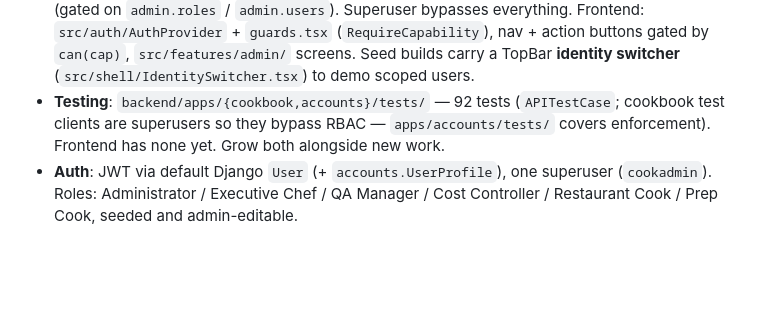
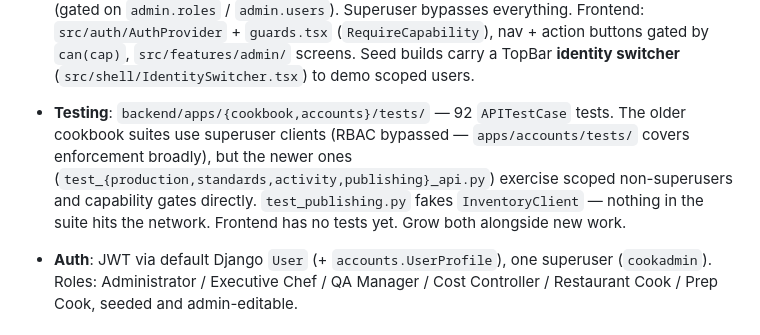
Before and after one commit to yassinissa/Cookbook, a Markdown page: CLAUDE.md, the part around one of its changes. Drawn GitHub-style; blank space fills up the shorter version.

```diff
--- a/CLAUDE.md
+++ b/CLAUDE.md
@@ -121,10 +136,13 @@ before calling anything done — not just "the happy path returns 200."
   (`RequireCapability`), nav + action buttons gated by `can(cap)`,
   `src/features/admin/` screens. Seed builds carry a TopBar **identity
   switcher** (`src/shell/IdentitySwitcher.tsx`) to demo scoped users.
-- **Testing**: `backend/apps/{cookbook,accounts}/tests/` — 92 tests
-  (`APITestCase`; cookbook test clients are superusers so they bypass RBAC —
-  `apps/accounts/tests/` covers enforcement). Frontend has none yet. Grow
-  both alongside new work.
+- **Testing**: `backend/apps/{cookbook,accounts}/tests/` — 92 `APITestCase`
+  tests. The older cookbook suites use superuser clients (RBAC bypassed —
+  `apps/accounts/tests/` covers enforcement broadly), but the newer ones
+  (`test_{production,standards,activity,publishing}_api.py`) exercise scoped
+  non-superusers and capability gates directly. `test_publishing.py` fakes
+  `InventoryClient` — nothing in the suite hits the network. Frontend has no
+  tests yet. Grow both alongside new work.
 - **Auth**: JWT via default Django `User` (+ `accounts.UserProfile`), one
   superuser (`cookadmin`). Roles: Administrator / Executive Chef / QA Manager
   / Cost Controller / Restaurant Cook / Prep Cook, seeded and admin-editable.
```
Also changed, not shown: other parts of CLAUDE.md (+63 -48 lines).
